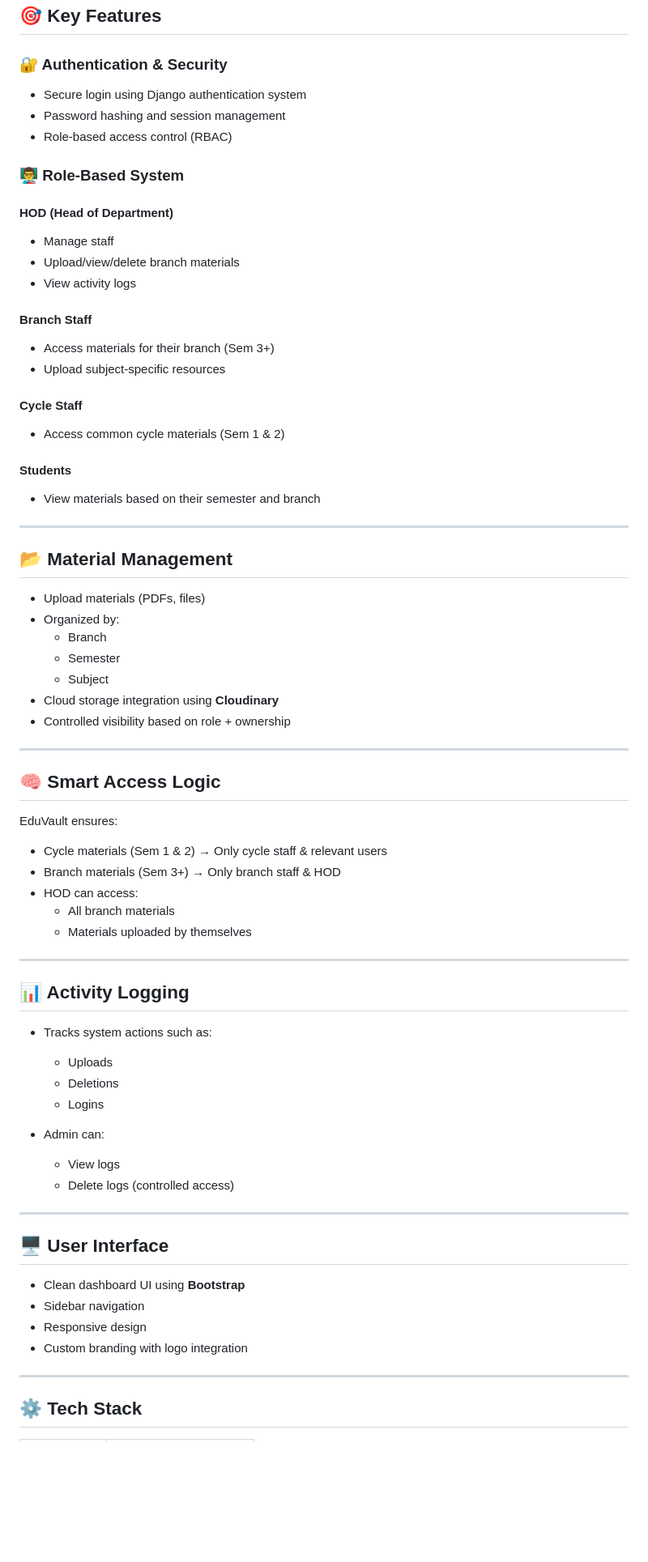
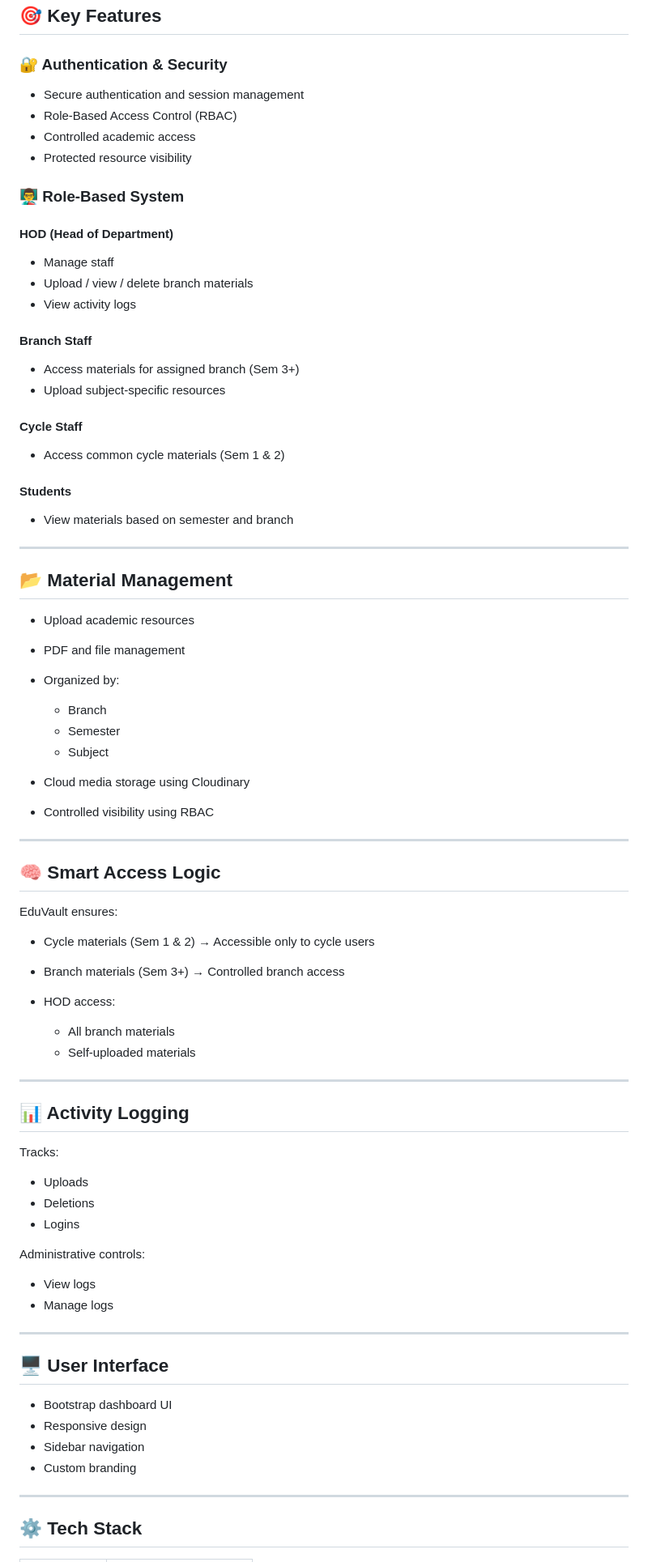
Before and after one commit to bharath-1206/EduVault, a Markdown page: README.md, the part around one of its changes. Shown at 81% size. Rendered like a GitHub page; blank space fills up the shorter version.

```diff
--- a/README.md
+++ b/README.md
@@ -14,38 +14,45 @@ EduVault streamlines the distribution of academic resources by implementing a st
 
 ### 🔐 Authentication & Security
 
-- Secure login using Django authentication system
-- Password hashing and session management
-- Role-based access control (RBAC)
+* Secure authentication and session management
+* Role-Based Access Control (RBAC)
+* Controlled academic access
+* Protected resource visibility
 
 ### 👨‍🏫 Role-Based System
 
 #### **HOD (Head of Department)**
-- Manage staff
-- Upload/view/delete branch materials
-- View activity logs
+
+* Manage staff
+* Upload / view / delete branch materials
+* View activity logs
 
 #### **Branch Staff**
-- Access materials for their branch (Sem 3+)
-- Upload subject-specific resources
+
+* Access materials for assigned branch (Sem 3+)
+* Upload subject-specific resources
 
 #### **Cycle Staff**
-- Access common cycle materials (Sem 1 & 2)
+
+* Access common cycle materials (Sem 1 & 2)
 
 #### **Students**
-- View materials based on their semester and branch
+
+* View materials based on semester and branch
 
 ---
 
 ## 📂 Material Management
 
-- Upload materials (PDFs, files)
-- Organized by:
-  - Branch
-  - Semester
-  - Subject
-- Cloud storage integration using **Cloudinary**
-- Controlled visibility based on role + ownership
+* Upload academic resources
+* PDF and file management
+* Organized by:
+
+  * Branch
+  * Semester
+  * Subject
+* Cloud media storage using Cloudinary
+* Controlled visibility using RBAC
 
 ---
 
@@ -53,33 +60,36 @@ EduVault streamlines the distribution of academic resources by implementing a st
 
 EduVault ensures:
 
-- Cycle materials (Sem 1 & 2) → Only cycle staff & relevant users
-- Branch materials (Sem 3+) → Only branch staff & HOD
-- HOD can access:
-  - All branch materials
-  - Materials uploaded by themselves
+* Cycle materials (Sem 1 & 2) → Accessible only to cycle users
+* Branch materials (Sem 3+) → Controlled branch access
+* HOD access:
+
+  * All branch materials
+  * Self-uploaded materials
 
 ---
 
 ## 📊 Activity Logging
 
-- Tracks system actions such as:
-  - Uploads
-  - Deletions
-  - Logins
+Tracks:
 
-- Admin can:
-  - View logs
-  - Delete logs (controlled access)
+* Uploads
+* Deletions
+* Logins
+
+Administrative controls:
+
+* View logs
+* Manage logs
 
 ---
 
 ## 🖥️ User Interface
 
-- Clean dashboard UI using **Bootstrap**
-- Sidebar navigation
-- Responsive design
-- Custom branding with logo integration
+* Bootstrap dashboard UI
+* Responsive design
+* Sidebar navigation
+* Custom branding
 
 ---
 
```
Also changed, not shown: other parts of README.md (+118 -46 lines).
